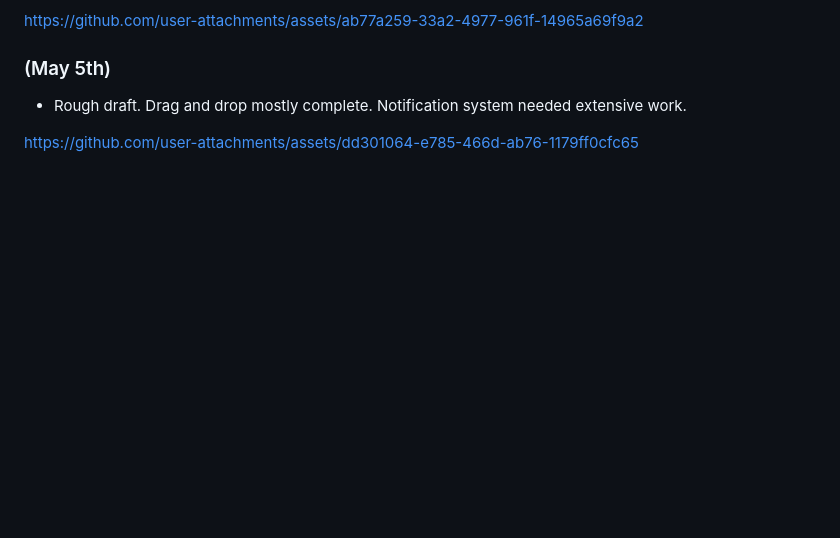
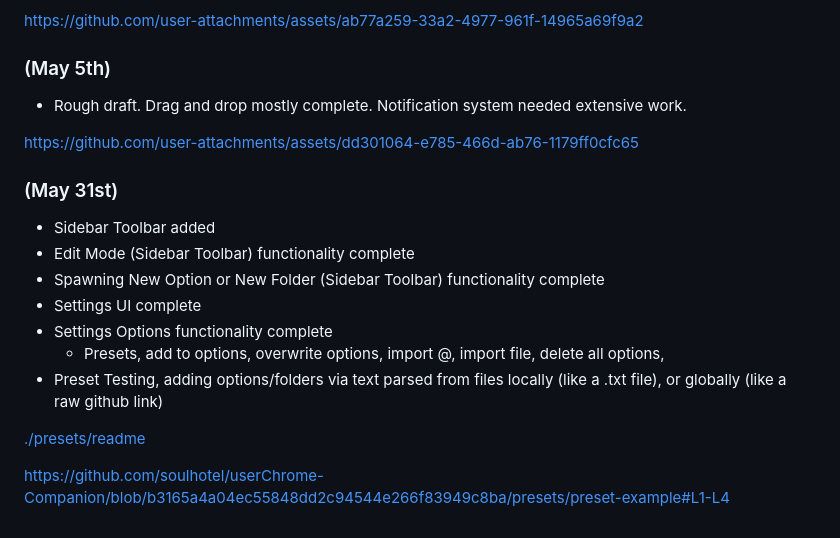
Before and after one commit to soulhotel/userChrome-Companion, a Markdown page: README.md, the part around one of its changes. GitHub-like rendering; blank space fills up the shorter version.

```diff
--- a/README.md
+++ b/README.md
@@ -73,3 +74,17 @@ https://github.com/user-attachments/assets/ab77a259-33a2-4977-961f-14965a69f9a2
 - Rough draft. Drag and drop mostly complete. Notification system needed extensive work.
 
 https://github.com/user-attachments/assets/dd301064-e785-466d-ab76-1179ff0cfc65
+
+### (May 31st)
+
+- Sidebar Toolbar added
+- Edit Mode (Sidebar Toolbar) functionality complete
+- Spawning New Option or New Folder (Sidebar Toolbar) functionality complete
+- Settings UI complete
+- Settings Options functionality complete
+  - Presets, add to options, overwrite options, import @, import file, delete all options,
+- Preset Testing, adding options/folders via text parsed from files locally (like a .txt file), or globally (like a raw github link)
+
+[./presets/readme](https://github.com/soulhotel/userChrome-Companion/blob/main/presets/readme.md)
+
+https://github.com/soulhotel/userChrome-Companion/blob/b3165a4a04ec55848dd2c94544e266f83949c8ba/presets/preset-example#L1-L4
```
Also changed, not shown: other parts of README.md (+32 -31 lines).
